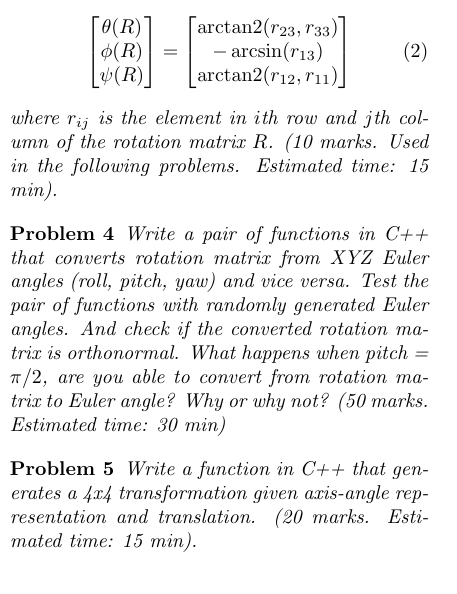
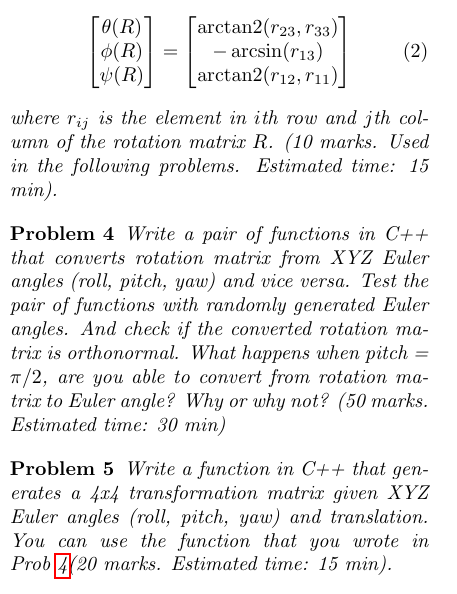
Before and after one commit to wecacuee/ECE417-F24-Mobile-Robots, a LaTeX problem sheet (docs/hw/hw1/hw1.tex): part of one column of the page, cut so that both start at the same text. Compiled offline with pdfLaTeX.

Commit message:
update to prob 5 in hw1

```diff
--- a/docs/hw/hw1/hw1.tex
+++ b/docs/hw/hw1/hw1.tex
@@ -75,11 +75,13 @@ angles (roll, pitch, yaw) and vice versa. Test the pair of functions with
 randomly generated Euler angles. And check if the converted rotation matrix is
 orthonormal. What happens when pitch = $\pi/2$, are you able to convert from
 rotation matrix to Euler angle? Why or why not? (50 marks. Estimated time: 30 min)
+\label{prob:euler-to-rotmat}
 \end{prob}
 
 \begin{prob}
-  Write a function in C++ that generates a 4x4 transformation given axis-angle
-  representation and translation. (20 marks. Estimated time: 15 min).
+  Write a function in C++ that generates a 4x4 transformation matrix given XYZ Euler
+  angles (roll, pitch, yaw) and translation. You can use the function that you
+  wrote in Prob~\ref{prob:euler-to-rotmat}(20 marks. Estimated time: 15 min).
 \end{prob}
 
 
```
Also changed, not shown: docs/hw/hw1/hw1.pdf, docs/slides/01-26-axis-angle.pdf (deleted), 1 other file.
